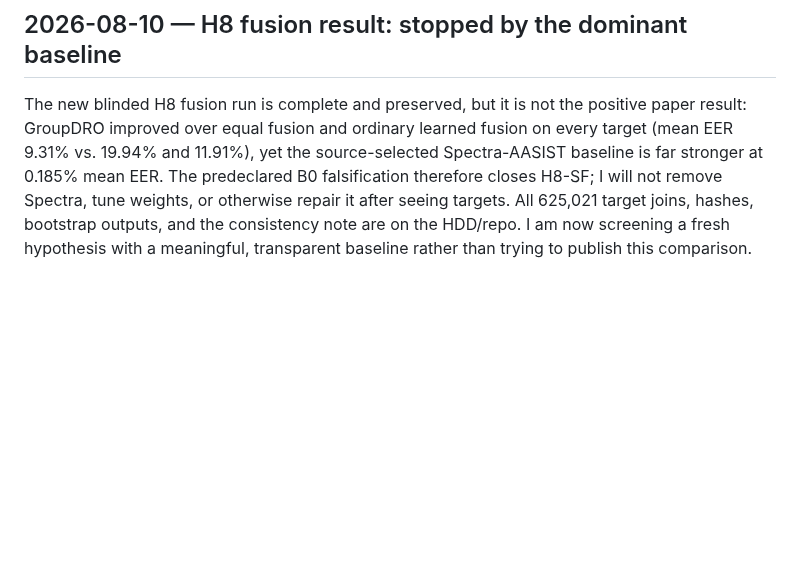
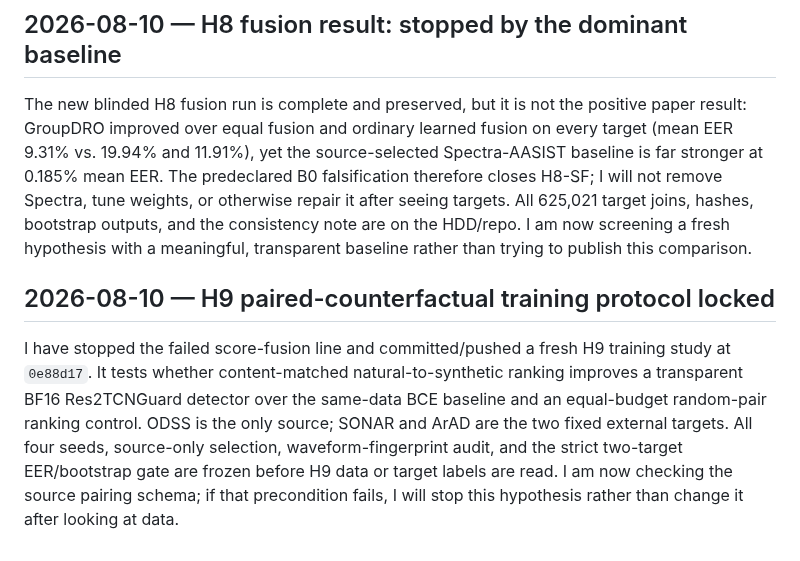
Before and after one commit to lab260ru/icassp_antispoofing, a Markdown page: to_human/pending-notifications.md, the part around the change. Drawn GitHub-style; blank space fills up the shorter version.

Commit message:
docs(delivery): record H9 protocol milestone

```diff
--- a/to_human/pending-notifications.md
+++ b/to_human/pending-notifications.md
@@ -418,3 +418,16 @@ Spectra, tune weights, or otherwise repair it after seeing targets. All
 625,021 target joins, hashes, bootstrap outputs, and the consistency note are
 on the HDD/repo. I am now screening a fresh hypothesis with a meaningful,
 transparent baseline rather than trying to publish this comparison.
+
+## 2026-08-10 — H9 paired-counterfactual training protocol locked
+
+I have stopped the failed score-fusion line and committed/pushed a fresh H9
+training study at `0e88d17`. It tests whether content-matched
+natural-to-synthetic ranking improves a transparent BF16 Res2TCNGuard detector
+over the same-data BCE baseline and an equal-budget random-pair ranking
+control. ODSS is the only source; SONAR and ArAD are the two fixed external
+targets. All four seeds, source-only selection, waveform-fingerprint audit,
+and the strict two-target EER/bootstrap gate are frozen before H9 data or
+target labels are read. I am now checking the source pairing schema; if that
+precondition fails, I will stop this hypothesis rather than change it after
+looking at data.
```
Also changed, not shown: to_human/TELEGRAM_DELIVERY_LOG_20260810.md (+11 -0 lines).
